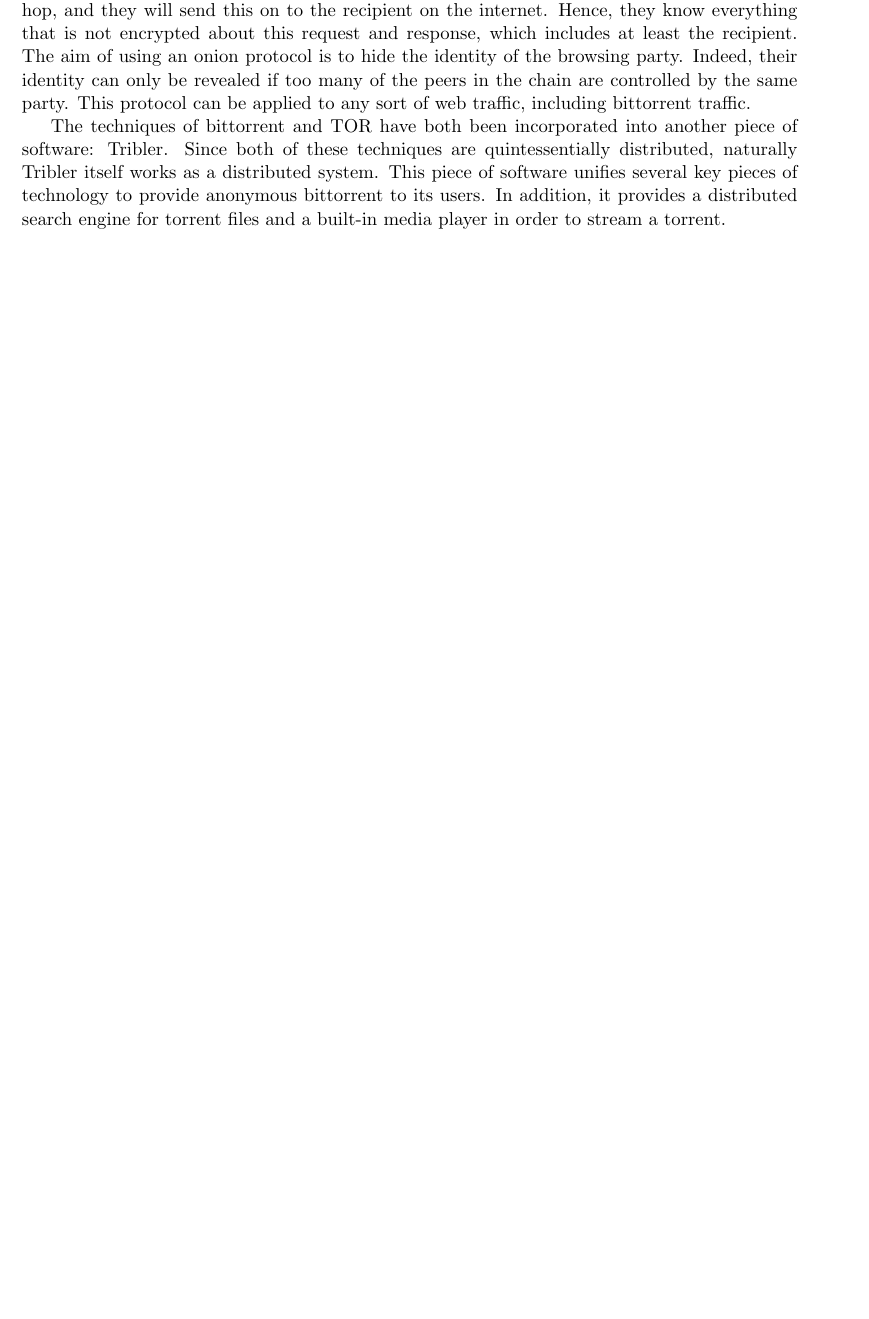
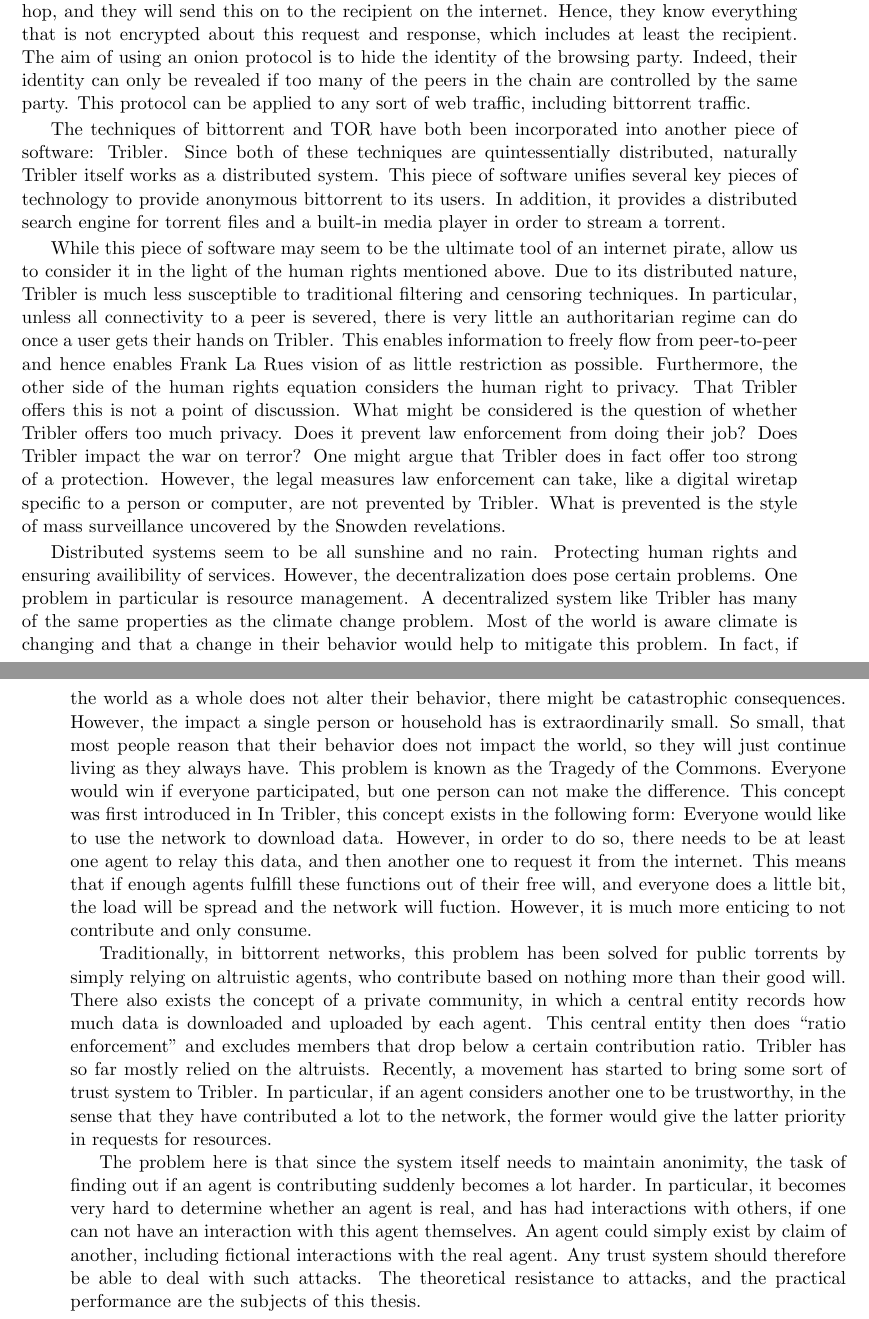
Before and after one commit to pimotte/msc-thesis, a LaTeX thesis (thesis.tex): part of page 10 of 42 before the commit and two parts of pages 10 and 11 of 46 after it, the two joined at a grey line, cut so that both start at the same text, the shorter picture padded with empty space. Compiled offline with pdfLaTeX.

Commit message:
Finish intro

```diff
--- a/thesis.tex
+++ b/thesis.tex
@@ -257,6 +257,60 @@
 it provides a distributed search engine for torrent files and a built-in media player in
 order to stream a torrent.
 
+While this piece of software may seem to be the ultimate tool of an internet pirate,
+allow us to consider it in the light of the human rights mentioned above. Due to its
+distributed nature, Tribler is much less susceptible to traditional filtering and
+censoring techniques. In particular, unless all connectivity to a peer is severed,
+there is very little an authoritarian regime can do once a user gets their hands
+on Tribler. This enables information to freely flow from peer-to-peer and hence
+enables Frank La Rues vision of as little restriction as possible.
+Furthermore, the other side of the human rights equation considers the human
+right to privacy. That Tribler offers this is not a point of discussion. What might
+be considered is the question of whether Tribler offers too much privacy. Does it
+prevent law enforcement from doing their job? Does Tribler impact the war on terror?
+One might argue that Tribler does in fact offer too strong of a protection.
+However, the legal measures law enforcement can take, like a digital
+wiretap specific to a person or computer, are not prevented by Tribler. What is
+prevented is the style of mass surveillance uncovered by the Snowden revelations.
+
+Distributed systems seem to be all sunshine and no rain. Protecting human rights
+and ensuring availibility of services. However, the decentralization does pose certain
+problems. One problem in particular is resource management. A decentralized system
+like Tribler has many of the same properties as the climate change problem. Most of the
+world is aware climate is changing and that a change in their behavior would help to
+mitigate this problem. In fact, if the world as a whole does not alter their behavior,
+there might be catastrophic consequences. However, the impact a single person or household
+has is extraordinarily small. So small, that most people reason that their behavior
+does not impact the world, so they will just continue living as they always have.
+This problem is known as the Tragedy of the Commons. Everyone would win if everyone
+participated, but one person can not make the difference.
+This concept was first introduced in %TODO ref
+In Tribler, this concept exists in the following form: Everyone would like to use
+the network to download data. However, in order to do so, there needs to be at least
+one agent to relay this data, and then another one to request it from the internet.
+This means that if enough agents fulfill these functions out of their free will,
+and everyone does a little bit, the load will be spread and the network will
+fuction. However, it is much more enticing to not contribute and only consume.
+
+Traditionally, in bittorrent networks, this problem has been solved for public torrents
+by simply relying on altruistic agents, who contribute based on nothing more than
+their good will. There also exists the concept of a private community, in which a central
+entity records how much data is downloaded and uploaded by each agent. This central
+entity then does ``ratio enforcement'' and excludes members that drop below a certain
+contribution ratio. Tribler has so far mostly relied on the altruists.
+Recently, a movement has started to bring some sort of trust system to Tribler. In particular,
+if an agent considers another one to be trustworthy, in the sense that they have contributed
+a lot to the network, the former would give the latter priority in requests for resources.
+
+The problem here is that since the system itself needs to maintain anonimity, the task of
+finding out if an agent is contributing suddenly becomes a lot harder. In particular,
+it becomes very hard to determine whether an agent is real, and has had interactions with
+others, if one can not have an interaction with this agent themselves. An agent could simply
+exist by claim of another, including fictional interactions with the real agent. Any trust system
+should therefore be able to deal with such attacks. The theoretical resistance to attacks,
+and the practical performance are the subjects of this thesis.
+
+
 %TODO finish
 
 
```
Also changed, not shown: thesis.tex (13 more changed lines).
